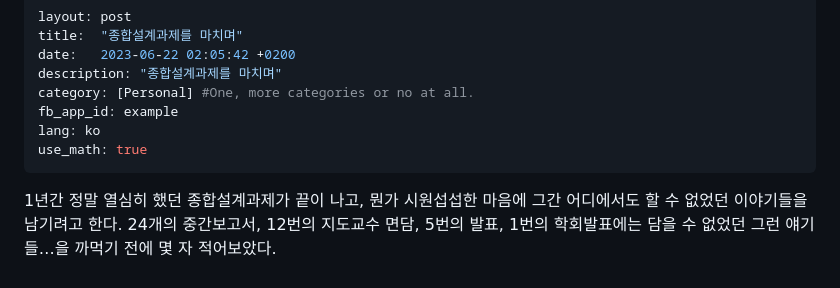
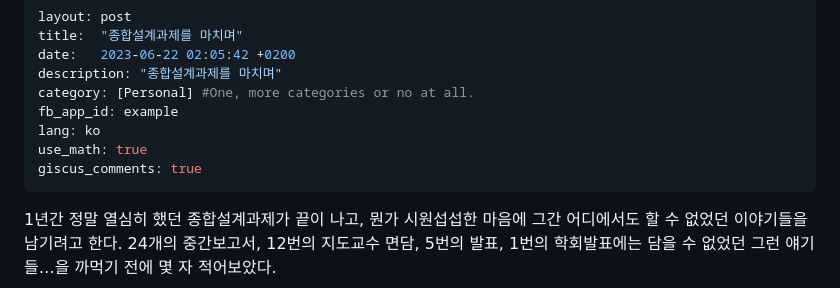
Before and after one commit to hsjung02/hsjung02.github.io, a Markdown page: _posts/2023-06-22-EE-Capstone-Review.md, the part around the change. Drawn GitHub-style.

Commit message:
Giscus comment on EE capstone post

```diff
--- a/_posts/2023-06-22-EE-Capstone-Review.md
+++ b/_posts/2023-06-22-EE-Capstone-Review.md
@@ -7,6 +7,7 @@ category: [Personal] #One, more categories or no at all.
 fb_app_id: example
 lang: ko
 use_math: true
+giscus_comments: true
 ---
 
 1년간 정말 열심히 했던 종합설계과제가 끝이 나고, 뭔가 시원섭섭한 마음에 그간 어디에서도 할 수 없었던 이야기들을 남기려고 한다. 24개의 중간보고서, 12번의 지도교수 면담, 5번의 발표, 1번의 학회발표에는 담을 수 없었던 그런 얘기들…을 까먹기 전에 몇 자 적어보았다.
```
